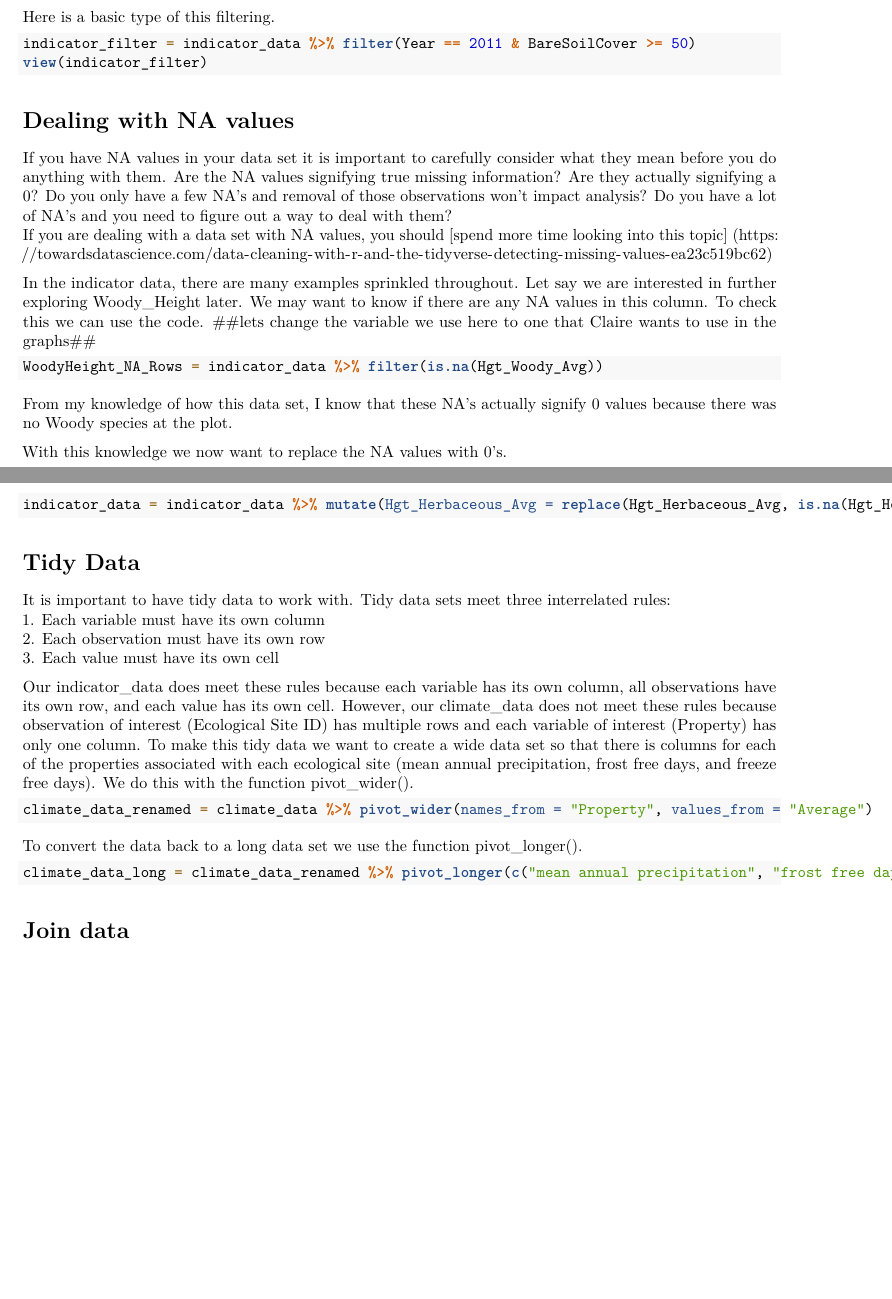
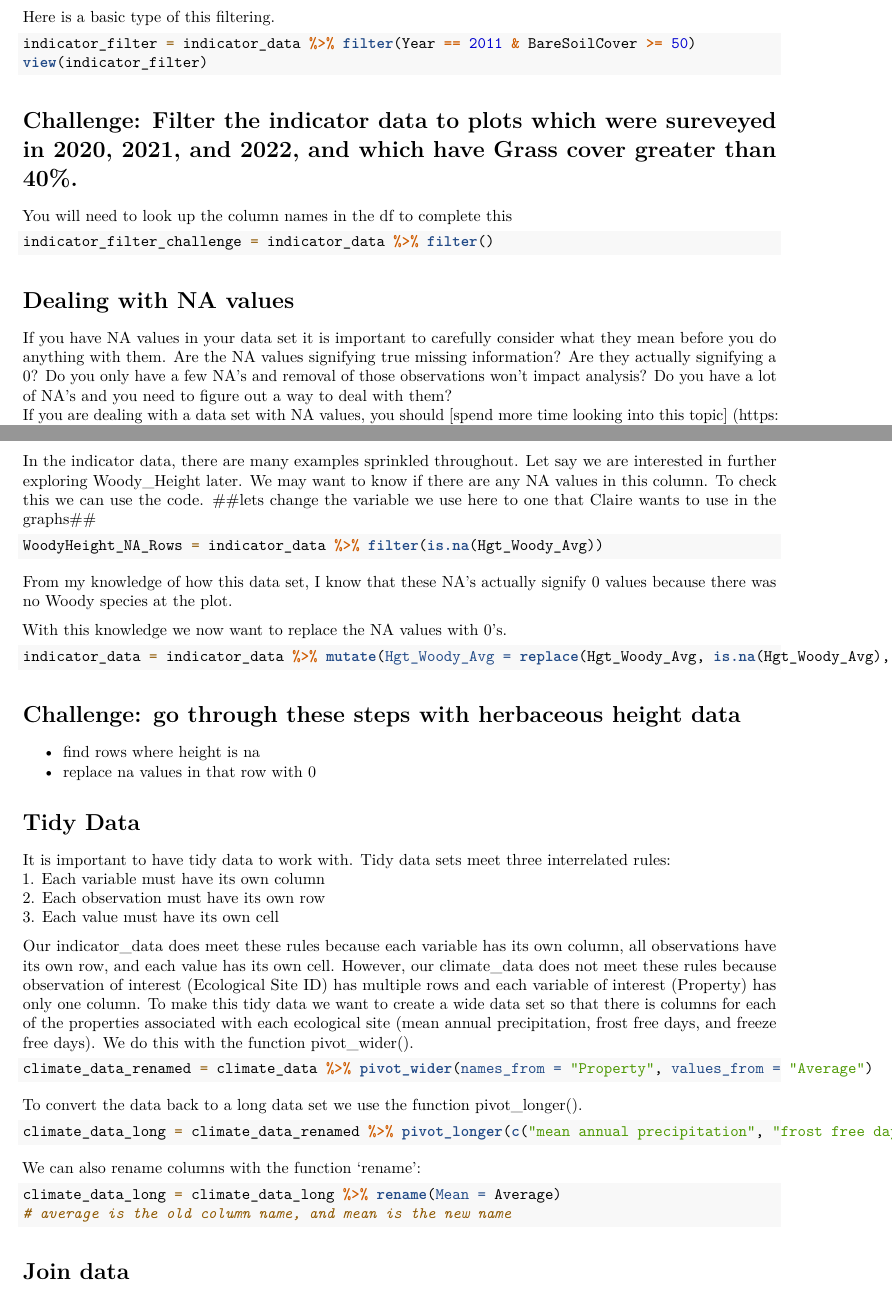
Before and after one commit to Landscape-Data-Commons/RinRangelands, an R Markdown document (Part1/RinRange_24_Pt1_R101.Rmd): two parts of pages 8 and 9 of 19 before the commit and two parts of pages 8 and 9 of 20 after it, joined at a grey line, cut so that both start at the same text, the shorter picture padded with empty space. Rendered offline with R 4.5, knitr and Pandoc, then LaTeX, with nearby package versions; code that draws random numbers runs with fixed seeds of ours.

Commit message:
add dplyr challenges

````diff
--- a/Part1/RinRange_24_Pt1_R101.Rmd
+++ b/Part1/RinRange_24_Pt1_R101.Rmd
@@ -268,6 +268,13 @@ indicator_filter = indicator_data %>% filter(Year == 2011 & BareSoilCover >= 50)
 view(indicator_filter)
 ```
 
+# Challenge: Filter the indicator data to plots which were sureveyed in 2020, 2021, and 2022, and which have Grass cover greater than 40%.
+You will need to look up the column names in the df to complete this
+```{r}
+indicator_filter_challenge = indicator_data %>% filter()
+```
+
+
 # Dealing with NA values
 
 If you have NA values in your data set it is important to carefully consider what they mean before you do anything with them. Are the NA values signifying true missing information? Are they actually signifying a 0? Do you only have a few NA's and removal of those observations won't impact analysis? Do you have a lot of NA's and you need to figure out a way to deal with them?
@@ -284,8 +291,16 @@ From my knowledge of how this data set, I know that these NA's actually signify
 
 With this knowledge we now want to replace the NA values with 0's.
 ```{r}
-indicator_data = indicator_data %>% mutate(Hgt_Herbaceous_Avg = replace(Hgt_Herbaceous_Avg, is.na(Hgt_Herbaceous_Avg), 0))
+indicator_data = indicator_data %>% mutate(Hgt_Woody_Avg = replace(Hgt_Woody_Avg, is.na(Hgt_Woody_Avg), 0))
 ```
+
+# Challenge: go through these steps with herbaceous height data
+- find rows where height is na
+- replace na values in that row with 0
+
+```{r}
+```
+
 
 
 
@@ -306,6 +321,11 @@ To convert the data back to a long data set we use the function pivot_longer().
 climate_data_long = climate_data_renamed %>% pivot_longer(c("mean annual precipitation", "frost free days", "freeze free days"), names_to = "Property", values_to = "Average")%>% distinct()
 ```
 
+We can also rename columns with the function 'rename':
+```{r}
+climate_data_long = climate_data_long %>% rename(Mean = Average)
+# average is the old column name, and mean is the new name
+```
 
 
 # Join data
````
Also changed, not shown: Part1/RinRange_24_Pt1_R101.Rmd (10 more changed lines).
